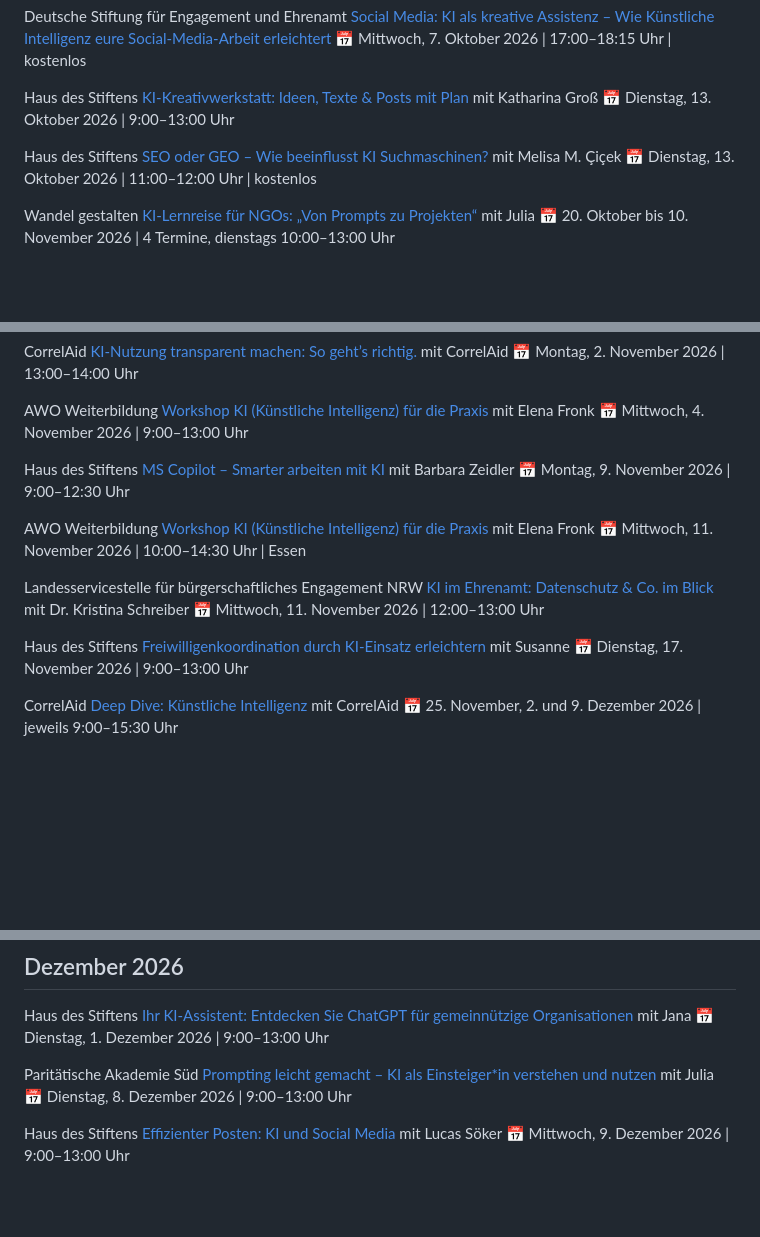
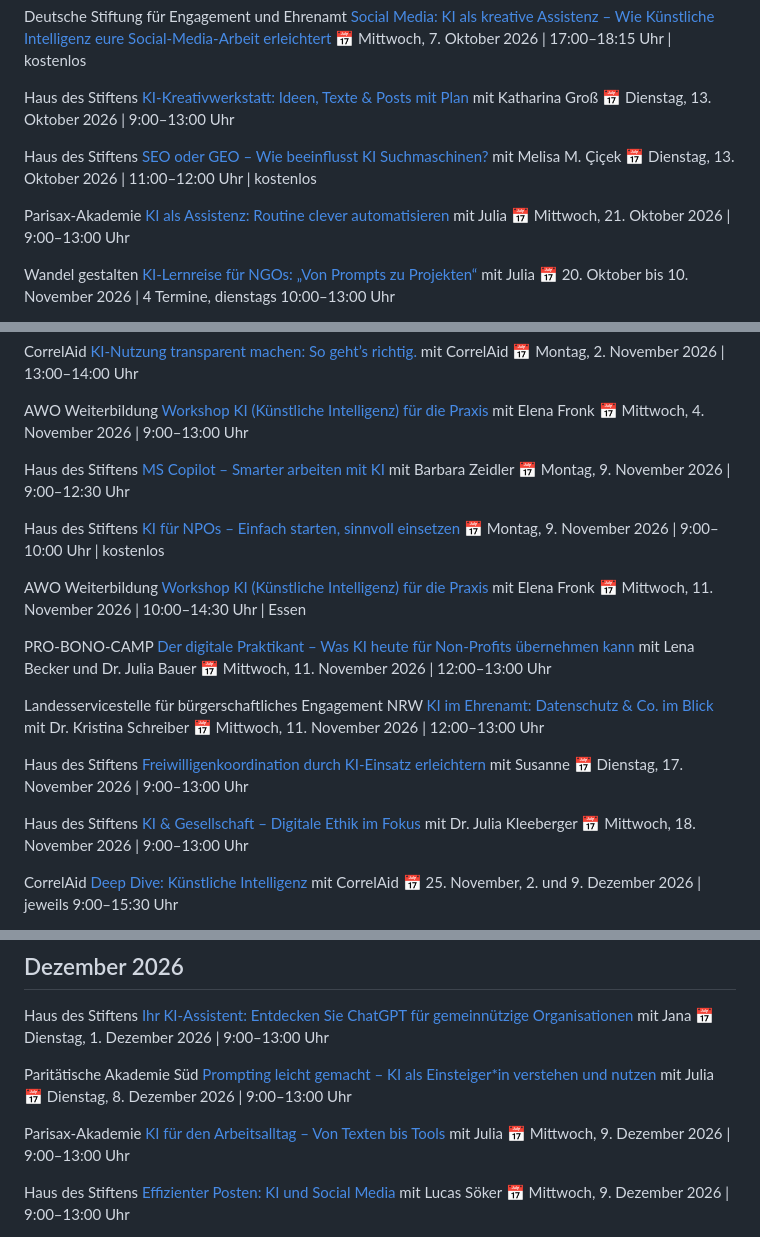
Before and after one commit to juliajunge/kiforgood.de, a Markdown page: inhalte/termine.md, 3 parts joined by grey strips. Drawn GitHub-style; blank space fills up the shorter version.

Commit message:
Termine: Vorschlag 2026-KW43

```diff
--- a/inhalte/termine.md
+++ b/inhalte/termine.md
@@ -65,6 +65,11 @@ Haus des Stiftens
 mit Melisa M. Çiçek
 📅 Dienstag, 13. Oktober 2026 | 11:00–12:00 Uhr | kostenlos
 
+Parisax-Akademie
+[KI als Assistenz: Routine clever automatisieren](https://www.parisax-akademie.de/weiterbildungen/seminar/ki-als-assistenz-routine-clever-automatisieren--3532)
+mit Julia
+📅 Mittwoch, 21. Oktober 2026 | 9:00–13:00 Uhr
+
 Wandel gestalten
 [KI-Lernreise für NGOs: „Von Prompts zu Projekten“](https://www.juliajunge.de/ki-lernreise-klassik/)
 mit Julia
@@ -97,10 +102,19 @@ Haus des Stiftens
 mit Barbara Zeidler
 📅 Montag, 9. November 2026 | 9:00–12:30 Uhr
 
+Haus des Stiftens
+[KI für NPOs – Einfach starten, sinnvoll einsetzen](https://www.hausdesstiftens.org/webinar/ki-fuer-npos-einfach-starten-sinnvoll-einsetzen/)
+📅 Montag, 9. November 2026 | 9:00–10:00 Uhr | kostenlos
+
 AWO Weiterbildung
 [Workshop KI (Künstliche Intelligenz) für die Praxis](https://www.awo-wkb.de/kurse/verwaltung-und-it/kurs/KI-Grundlagen-fuer-die-Praxis/262E-35111)
 mit Elena Fronk
 📅 Mittwoch, 11. November 2026 | 10:00–14:30 Uhr | Essen
+
+PRO-BONO-CAMP
+[Der digitale Praktikant – Was KI heute für Non-Profits übernehmen kann](https://www.pro-bono-camp.org/event/was-ki-heute-fuer-non-profits-uebernehmen-kann/)
+mit Lena Becker und Dr. Julia Bauer
+📅 Mittwoch, 11. November 2026 | 12:00–13:00 Uhr
 
 Landesservicestelle für bürgerschaftliches Engagement NRW
 [KI im Ehrenamt: Datenschutz & Co. im Blick](https://veranstaltungen-landesservicestelle-nrw.de/recht-regeln/datenschutz-ki/)
@@ -111,6 +125,11 @@ Haus des Stiftens
 [Freiwilligenkoordination durch KI-Einsatz erleichtern](https://www.hausdesstiftens.org/online-workshop/freiwilligenkoordination-durch-ki-einsatz-erleichtern-2/)
 mit Susanne
 📅 Dienstag, 17. November 2026 | 9:00–13:00 Uhr
+
+Haus des Stiftens
+[KI & Gesellschaft – Digitale Ethik im Fokus](https://www.hausdesstiftens.org/online-workshop/ki-gesellschaft-digitale-ethik-im-fokus-2/)
+mit Dr. Julia Kleeberger
+📅 Mittwoch, 18. November 2026 | 9:00–13:00 Uhr
 
 CorrelAid
 [Deep Dive: Künstliche Intelligenz](https://correlaid.org/veranstaltungen/deepdive-ki-2026-02)
@@ -139,6 +158,11 @@ Paritätische Akademie Süd
 mit Julia
 📅 Dienstag, 8. Dezember 2026 | 9:00–13:00 Uhr
 
+Parisax-Akademie
+[KI für den Arbeitsalltag – Von Texten bis Tools](https://www.parisax-akademie.de/weiterbildungen/seminar/ki-fuer-den-arbeitsalltag-von-texten-bis-tools--3533)
+mit Julia
+📅 Mittwoch, 9. Dezember 2026 | 9:00–13:00 Uhr
+
 Haus des Stiftens
 [Effizienter Posten: KI und Social Media](https://www.hausdesstiftens.org/online-workshop/effizienter-posten-ki-und-social-media-7/)
 mit Lucas Söker
```
